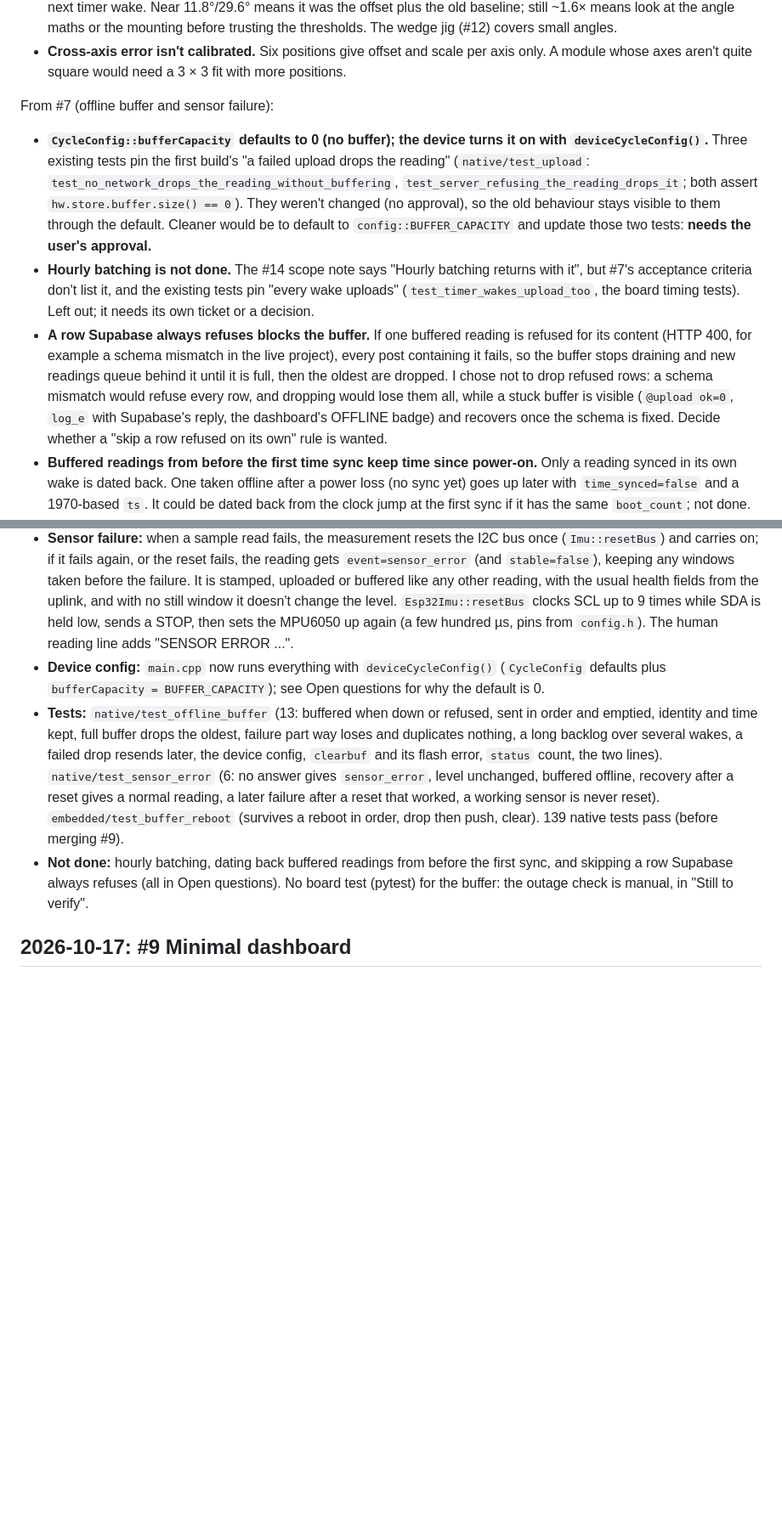
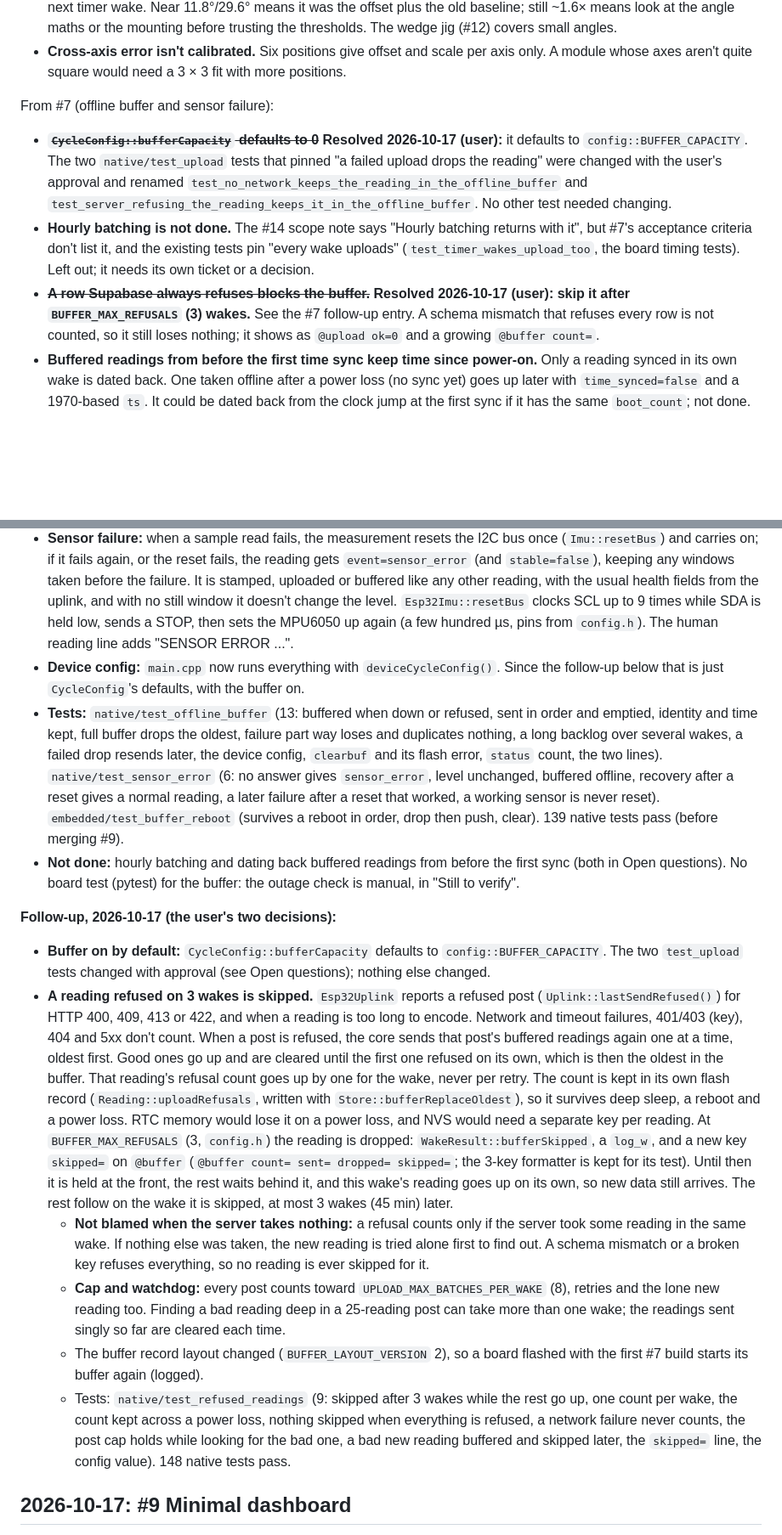
Before and after one commit to sol660/ESPSprint, a Markdown page: docs/improvements.md, 2 parts joined by grey strips. Shown at 85% size. GitHub-like rendering; blank space fills up the shorter version.

Commit message:
Improvements log: #7 follow-up decisions (buffer on by default, skip after 3 refusals)
Co-Authored-By: Claude Opus 5.5 <noreply@anthropic.com>

```diff
--- a/docs/improvements.md
+++ b/docs/improvements.md
@@ -11,9 +11,9 @@ A running log of what changed, the decisions made along the way, and what's stil
 
 From #7 (offline buffer and sensor failure):
 
-- **`CycleConfig::bufferCapacity` defaults to 0 (no buffer); the device turns it on with `deviceCycleConfig()`.** Three existing tests pin the first build's "a failed upload drops the reading" (`native/test_upload`: `test_no_network_drops_the_reading_without_buffering`, `test_server_refusing_the_reading_drops_it`; both assert `hw.store.buffer.size() == 0`). They weren't changed (no approval), so the old behaviour stays visible to them through the default. Cleaner would be to default to `config::BUFFER_CAPACITY` and update those two tests: **needs the user's approval.**
+- ~~**`CycleConfig::bufferCapacity` defaults to 0**~~ **Resolved 2026-10-17 (user):** it defaults to `config::BUFFER_CAPACITY`. The two `native/test_upload` tests that pinned "a failed upload drops the reading" were changed with the user's approval and renamed `test_no_network_keeps_the_reading_in_the_offline_buffer` and `test_server_refusing_the_reading_keeps_it_in_the_offline_buffer`. No other test needed changing.
 - **Hourly batching is not done.** The #14 scope note says "Hourly batching returns with it", but #7's acceptance criteria don't list it, and the existing tests pin "every wake uploads" (`test_timer_wakes_upload_too`, the board timing tests). Left out; it needs its own ticket or a decision.
-- **A row Supabase always refuses blocks the buffer.** If one buffered reading is refused for its content (HTTP 400, for example a schema mismatch in the live project), every post containing it fails, so the buffer stops draining and new readings queue behind it until it is full, then the oldest are dropped. I chose not to drop refused rows: a schema mismatch would refuse every row, and dropping would lose them all, while a stuck buffer is visible (`@upload ok=0`, `log_e` with Supabase's reply, the dashboard's OFFLINE badge) and recovers once the schema is fixed. Decide whether a "skip a row refused on its own" rule is wanted.
+- ~~**A row Supabase always refuses blocks the buffer.**~~ **Resolved 2026-10-17 (user): skip it after `BUFFER_MAX_REFUSALS` (3) wakes.** See the #7 follow-up entry. A schema mismatch that refuses every row is not counted, so it still loses nothing; it shows as `@upload ok=0` and a growing `@buffer count=`.
 - **Buffered readings from before the first time sync keep time since power-on.** Only a reading synced in its own wake is dated back. One taken offline after a power loss (no sync yet) goes up later with `time_synced=false` and a 1970-based `ts`. It could be dated back from the clock jump at the first sync if it has the same `boot_count`; not done.
 - **No `event=` in `@read`**, because `native/test_read_reply` checks the exact `@read`/`@status` strings, so adding a key would change those tests. A sensor error shows in the human line ("SENSOR ERROR ...") and in the Supabase row (`event=sensor_error`). For the same reason the buffer count is a separate `@buffer` line after `@status`, not a key in it.
 
@@ -94,9 +95,18 @@ Built test-first at the wake-cycle seam (PC) and the reply formatters; the Store
 - **`clearbuf`** (`Command::ClearBuf`): empties the buffer, prints how many went and `@clearbuf ok=<0|1> cleared=<n> count=<n>` (ok=0: a flash error left `count`). No WiFi.
 - **`status`** prints the buffer size in its human lines and a new `@buffer count=<n> sent=0 dropped=0` line after `@status`. Every wake prints `@buffer count=<n> sent=<n> dropped=<n>` after `@upload` (left in flash, sent this wake, dropped because full). `@upload ok=0` now means "kept in the buffer" for a wake reading.
 - **Sensor failure:** when a sample read fails, the measurement resets the I2C bus once (`Imu::resetBus`) and carries on; if it fails again, or the reset fails, the reading gets `event=sensor_error` (and `stable=false`), keeping any windows taken before the failure. It is stamped, uploaded or buffered like any other reading, with the usual health fields from the uplink, and with no still window it doesn't change the level. `Esp32Imu::resetBus` clocks SCL up to 9 times while SDA is held low, sends a STOP, then sets the MPU6050 up again (a few hundred µs, pins from `config.h`). The human reading line adds "SENSOR ERROR ...".
-- **Device config:** `main.cpp` now runs everything with `deviceCycleConfig()` (`CycleConfig` defaults plus `bufferCapacity = BUFFER_CAPACITY`); see Open questions for why the default is 0.
+- **Device config:** `main.cpp` now runs everything with `deviceCycleConfig()`. Since the follow-up below that is just `CycleConfig`'s defaults, with the buffer on.
 - **Tests:** `native/test_offline_buffer` (13: buffered when down or refused, sent in order and emptied, identity and time kept, full buffer drops the oldest, failure part way loses and duplicates nothing, a long backlog over several wakes, a failed drop resends later, the device config, `clearbuf` and its flash error, `status` count, the two lines). `native/test_sensor_error` (6: no answer gives `sensor_error`, level unchanged, buffered offline, recovery after a reset gives a normal reading, a later failure after a reset that worked, a working sensor is never reset). `embedded/test_buffer_reboot` (survives a reboot in order, drop then push, clear). 139 native tests pass (before merging #9).
-- **Not done:** hourly batching, dating back buffered readings from before the first sync, and skipping a row Supabase always refuses (all in Open questions). No board test (pytest) for the buffer: the outage check is manual, in "Still to verify".
+- **Not done:** hourly batching and dating back buffered readings from before the first sync (both in Open questions). No board test (pytest) for the buffer: the outage check is manual, in "Still to verify".
+
+**Follow-up, 2026-10-17 (the user's two decisions):**
+
+- **Buffer on by default:** `CycleConfig::bufferCapacity` defaults to `config::BUFFER_CAPACITY`. The two `test_upload` tests changed with approval (see Open questions); nothing else changed.
+- **A reading refused on 3 wakes is skipped.** `Esp32Uplink` reports a refused post (`Uplink::lastSendRefused()`) for HTTP 400, 409, 413 or 422, and when a reading is too long to encode. Network and timeout failures, 401/403 (key), 404 and 5xx don't count. When a post is refused, the core sends that post's buffered readings again one at a time, oldest first. Good ones go up and are cleared until the first one refused on its own, which is then the oldest in the buffer. That reading's refusal count goes up by one for the wake, never per retry. The count is kept in its own flash record (`Reading::uploadRefusals`, written with `Store::bufferReplaceOldest`), so it survives deep sleep, a reboot and a power loss. RTC memory would lose it on a power loss, and NVS would need a separate key per reading. At `BUFFER_MAX_REFUSALS` (3, `config.h`) the reading is dropped: `WakeResult::bufferSkipped`, a `log_w`, and a new key `skipped=` on `@buffer` (`@buffer count= sent= dropped= skipped=`; the 3-key formatter is kept for its test). Until then it is held at the front, the rest waits behind it, and this wake's reading goes up on its own, so new data still arrives. The rest follow on the wake it is skipped, at most 3 wakes (45 min) later.
+  - **Not blamed when the server takes nothing:** a refusal counts only if the server took some reading in the same wake. If nothing else was taken, the new reading is tried alone first to find out. A schema mismatch or a broken key refuses everything, so no reading is ever skipped for it.
+  - **Cap and watchdog:** every post counts toward `UPLOAD_MAX_BATCHES_PER_WAKE` (8), retries and the lone new reading too. Finding a bad reading deep in a 25-reading post can take more than one wake; the readings sent singly so far are cleared each time.
+  - The buffer record layout changed (`BUFFER_LAYOUT_VERSION` 2), so a board flashed with the first #7 build starts its buffer again (logged).
+  - Tests: `native/test_refused_readings` (9: skipped after 3 wakes while the rest go up, one count per wake, the count kept across a power loss, nothing skipped when everything is refused, a network failure never counts, the post cap holds while looking for the bad one, a bad new reading buffered and skipped later, the `skipped=` line, the config value). 148 native tests pass.
 
 ## 2026-10-17: #9 Minimal dashboard
 
```
Also changed, not shown: other parts of docs/improvements.md (+2 -1 lines).
